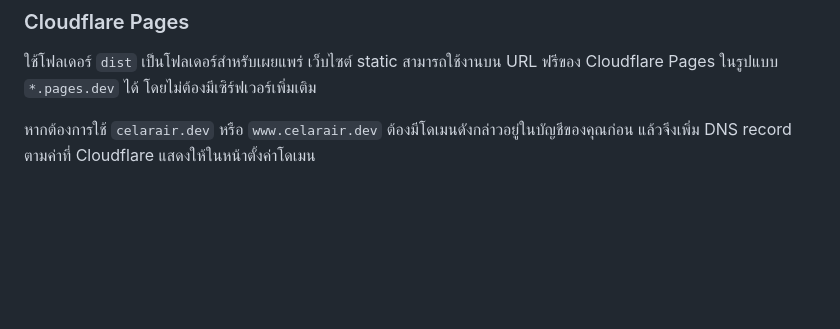
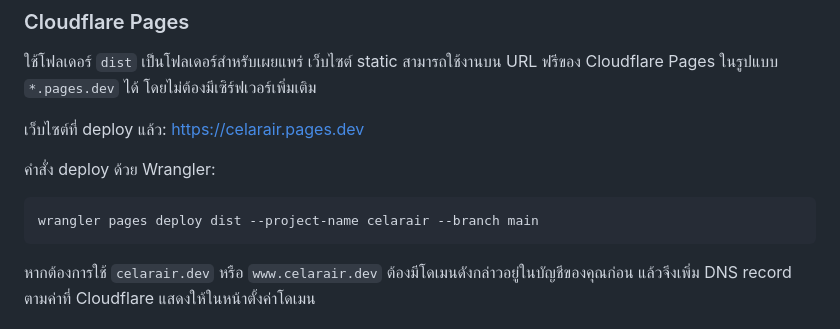
Before and after one commit to Beammyki/celar-air, a Markdown page: README.md, the part around the change. Drawn GitHub-style; blank space fills up the shorter version.

Commit message:
Document Celar Air Cloudflare deployment

````diff
--- a/README.md
+++ b/README.md
@@ -50,6 +50,14 @@ dist/floating-contact.js  ปุ่มโทรและ LINE แบบลอย
 
 ใช้โฟลเดอร์ `dist` เป็นโฟลเดอร์สำหรับเผยแพร่ เว็บไซต์ static สามารถใช้งานบน URL ฟรีของ Cloudflare Pages ในรูปแบบ `*.pages.dev` ได้ โดยไม่ต้องมีเซิร์ฟเวอร์เพิ่มเติม
 
+เว็บไซต์ที่ deploy แล้ว: [https://celarair.pages.dev](https://celarair.pages.dev)
+
+คำสั่ง deploy ด้วย Wrangler:
+
+```powershell
+wrangler pages deploy dist --project-name celarair --branch main
+```
+
 หากต้องการใช้ `celarair.dev` หรือ `www.celarair.dev` ต้องมีโดเมนดังกล่าวอยู่ในบัญชีของคุณก่อน แล้วจึงเพิ่ม DNS record ตามค่าที่ Cloudflare แสดงให้ในหน้าตั้งค่าโดเมน
 
 ## ข้อมูลติดต่อ
````
